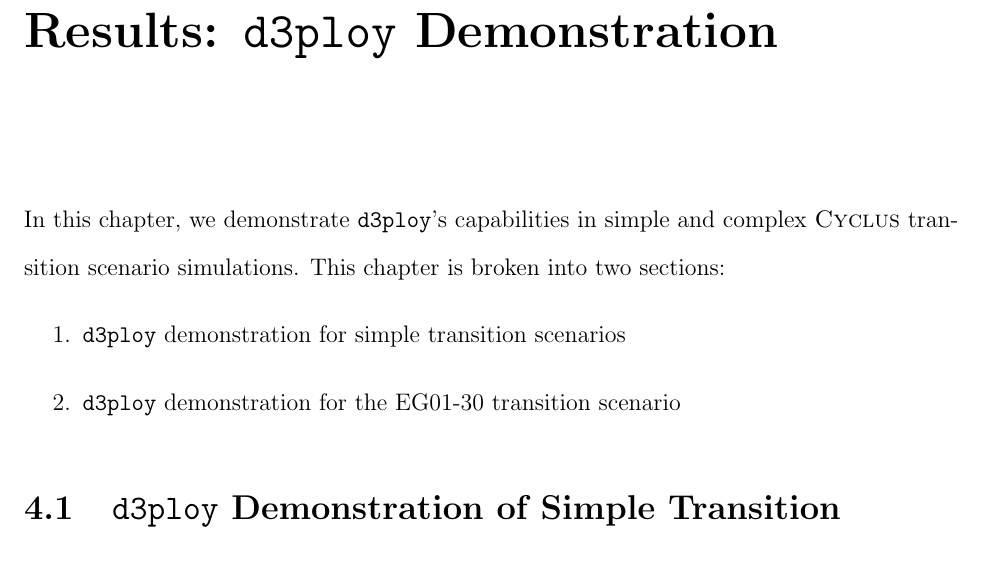
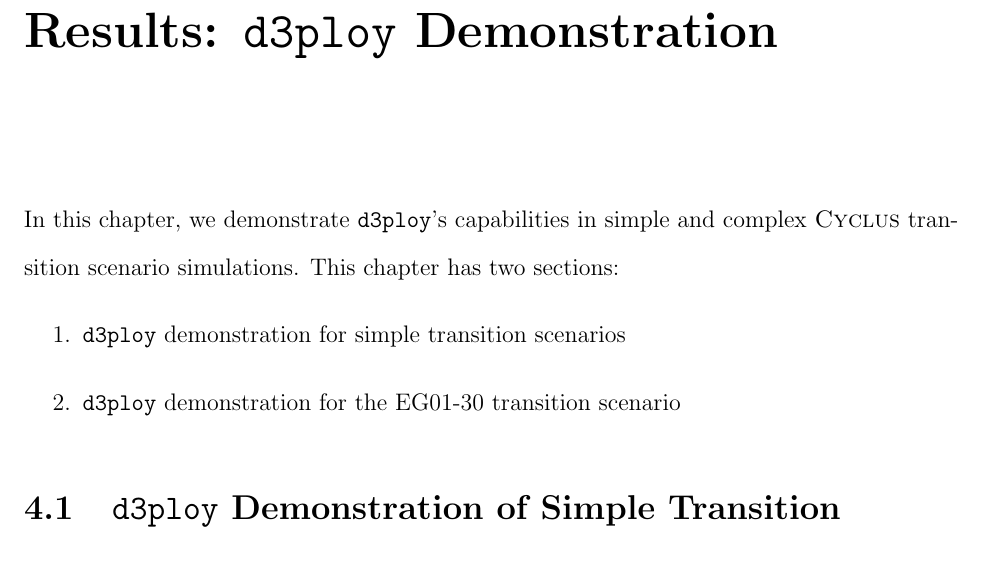
Before and after one commit to gwenchee/ms-thesis, a LaTeX thesis (ms-thesis.tex, which reads chapter4.tex): part of page 41 of 84, cut so that both start at the same text. Compiled offline with pdfLaTeX.

Commit message:
pass voice

```diff
--- a/chapter4.tex
+++ b/chapter4.tex
@@ -1,7 +1,7 @@
 \chapter{Results: \deploy Demonstration}
 In this chapter, we demonstrate \deploy's capabilities
 in simple and complex \Cyclus transition scenario simulations.
-This chapter is broken into two sections:
+This chapter has two sections:
 \begin{enumerate}
     \item \deploy demonstration for simple transition scenarios
     \item \deploy demonstration for the EG01-30 transition scenario
```
